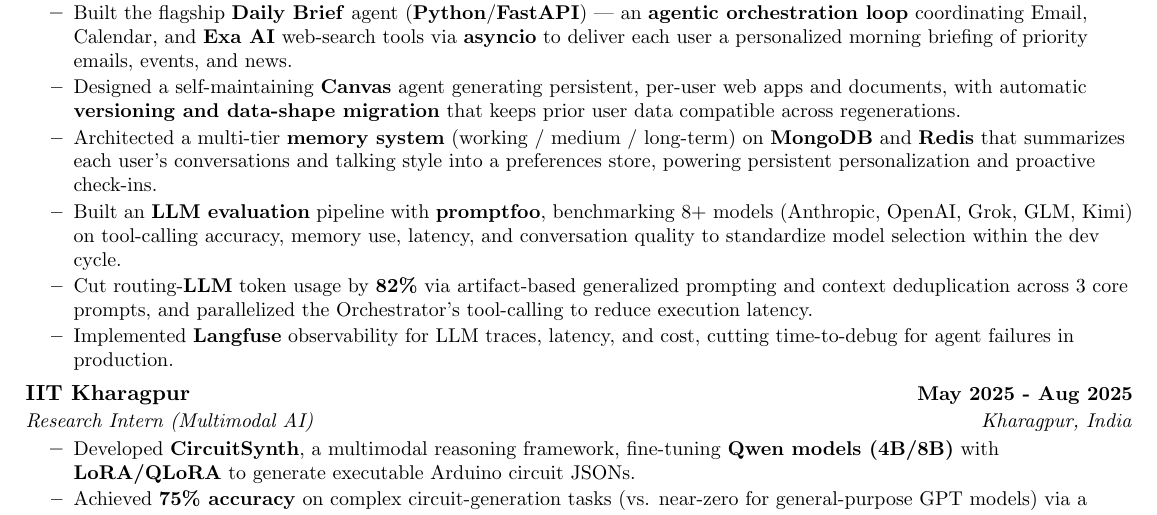
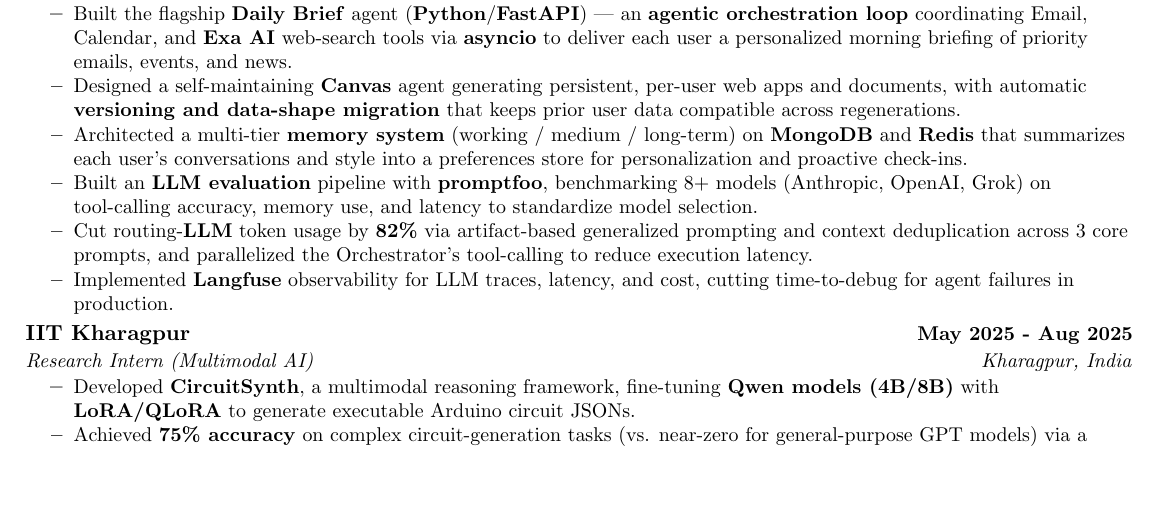
Before and after one commit to Sandy-1711/whoami, a LaTeX CV (resume.tex): part of page 1 of 2 before the commit and part of the page after it, cut so that both start at the same text, the shorter picture padded with empty space. Compiled offline with pdfLaTeX.

Commit message:
Trim AiRA/eval bullets to hold one page after ATS keyword additions
Co-Authored-By: Claude Fable 5 <noreply@anthropic.com>

```diff
--- a/resume.tex
+++ b/resume.tex
@@ -92,9 +92,9 @@
 
     \resumeItem{Designed a self-maintaining \textbf{Canvas} agent generating persistent, per-user web apps and documents, with automatic \textbf{versioning and data-shape migration} that keeps prior user data compatible across regenerations.}
 
-    \resumeItem{Architected a multi-tier \textbf{memory system} (working / medium / long-term) on \textbf{MongoDB} and \textbf{Redis} that summarizes each user's conversations and talking style into a preferences store, powering persistent personalization and proactive check-ins.}
+    \resumeItem{Architected a multi-tier \textbf{memory system} (working / medium / long-term) on \textbf{MongoDB} and \textbf{Redis} that summarizes each user's conversations and style into a preferences store for personalization and proactive check-ins.}
 
-    \resumeItem{Built an \textbf{LLM evaluation} pipeline with \textbf{promptfoo}, benchmarking 8+ models (Anthropic, OpenAI, Grok, GLM, Kimi) on tool-calling accuracy, memory use, latency, and conversation quality to standardize model selection within the dev cycle.}
+    \resumeItem{Built an \textbf{LLM evaluation} pipeline with \textbf{promptfoo}, benchmarking 8+ models (Anthropic, OpenAI, Grok) on tool-calling accuracy, memory use, and latency to standardize model selection.}
 
     \resumeItem{Cut routing-\textbf{LLM} token usage by \textbf{82\%} via artifact-based generalized prompting and context deduplication across 3 core prompts, and parallelized the Orchestrator's tool-calling to reduce execution latency.}
 
```
